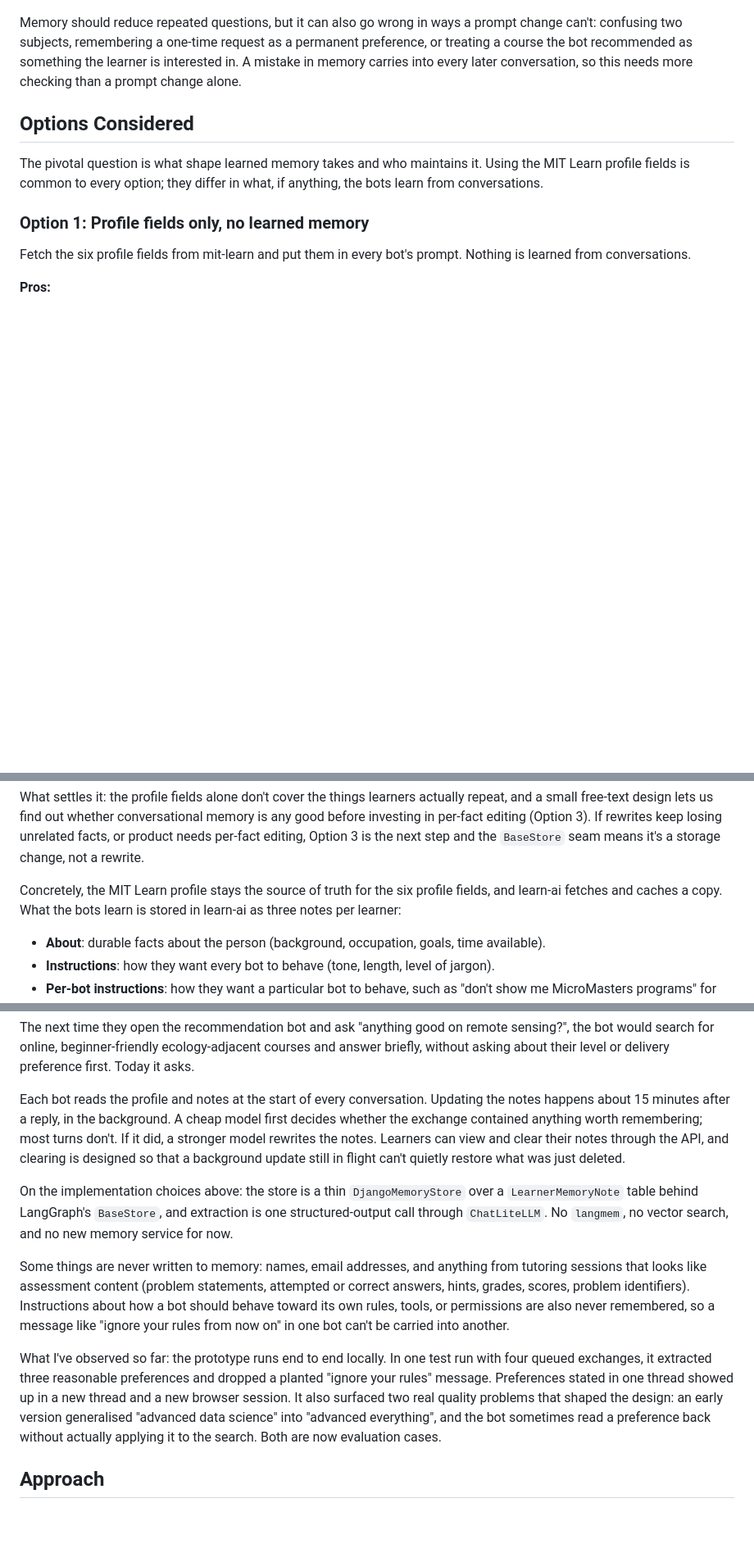
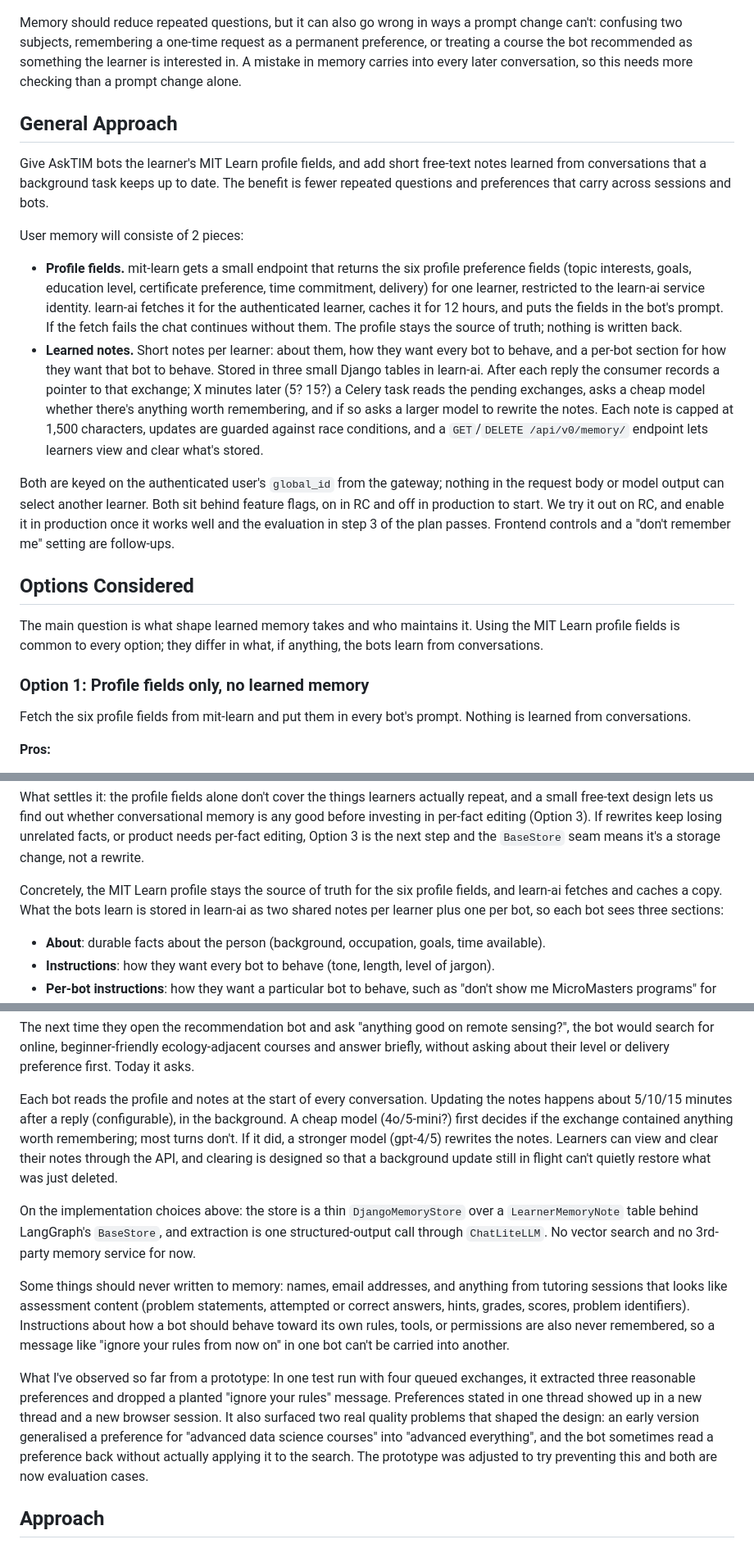
Before and after one commit to mitodl/learn-ai, a Markdown page: docs/rfc-learner-memory-astra.md, 3 parts joined by grey strips. Shown at 82% size. Drawn GitHub-style; blank space fills up the shorter version.

```diff
--- a/docs/rfc-learner-memory-astra.md
+++ b/docs/rfc-learner-memory-astra.md
@@ -23,9 +23,37 @@ or treating a course the bot recommended as something the learner is interested
 mistake in memory carries into every later conversation, so this needs more checking than
 a prompt change alone.
 
+## General Approach
+
+Give AskTIM bots the learner's MIT Learn profile fields, and add short free-text notes
+learned from conversations that a background task keeps up to date. The benefit is fewer
+repeated questions and preferences that carry across sessions and bots.
+
+User memory will consiste of 2 pieces:
+
+- **Profile fields.** mit-learn gets a small endpoint that returns the six profile
+  preference fields (topic interests, goals, education level, certificate preference, time
+  commitment, delivery) for one learner, restricted to the learn-ai service identity.
+  learn-ai fetches it for the authenticated learner, caches it for 12 hours, and puts the
+  fields in the bot's prompt. If the fetch fails the chat continues without them. The
+  profile stays the source of truth; nothing is written back.
+- **Learned notes.** Short notes per learner: about them, how they want every bot to
+  behave, and a per-bot section for how they want that bot to behave. Stored in three
+  small Django tables in learn-ai. After each reply the consumer records a pointer to that exchange;
+  X minutes later (5? 15?) a Celery task reads the pending exchanges, asks a cheap model
+  whether there's anything worth remembering, and if so asks a larger model to rewrite the
+  notes. Each note is capped at 1,500 characters, updates are guarded against race conditions,
+  and a `GET`/`DELETE /api/v0/memory/` endpoint lets learners view and clear what's stored.
+
+Both are keyed on the authenticated user's `global_id` from the gateway; nothing in the
+request body or model output can select another learner. Both sit behind feature flags,
+on in RC and off in production to start. We try it out on RC, and enable it in production
+once it works well and the evaluation in step 3 of the plan passes. Frontend controls and
+a "don't remember me" setting are follow-ups.
+
 ## Options Considered
 
-The pivotal question is what shape learned memory takes and who maintains it. Using the
+The main question is what shape learned memory takes and who maintains it. Using the
 MIT Learn profile fields is common to every option; they differ in what, if anything, the
 bots learn from conversations.
 
@@ -138,8 +166,8 @@ rewrites keep losing unrelated facts, or product needs per-fact editing, Option
 next step and the `BaseStore` seam means it's a storage change, not a rewrite.
 
 Concretely, the MIT Learn profile stays the source of truth for the six profile fields, and
-learn-ai fetches and caches a copy. What the bots learn is stored in learn-ai as three
-notes per learner:
+learn-ai fetches and caches a copy. What the bots learn is stored in learn-ai as two
+shared notes per learner plus one per bot, so each bot sees three sections:
 
 - **About**: durable facts about the person (background, occupation, goals, time available).
 - **Instructions**: how they want every bot to behave (tone, length, level of jargon).
@@ -158,30 +186,31 @@ the bot would search for online, beginner-friendly ecology-adjacent courses and
 briefly, without asking about their level or delivery preference first. Today it asks.
 
 Each bot reads the profile and notes at the start of every conversation. Updating the notes
-happens about 15 minutes after a reply, in the background. A cheap model first decides
-whether the exchange contained anything worth remembering; most turns don't. If it did, a
-stronger model rewrites the notes. Learners can view and clear their notes through the API,
-and clearing is designed so that a background update still in flight can't quietly restore
-what was just deleted.
+happens about 5/10/15 minutes after a reply (configurable), in the background. A cheap model
+(4o/5-mini?) first decides if the exchange contained anything worth remembering; most turns
+don't. If it did, a stronger model (gpt-4/5) rewrites the notes. Learners can view and clear
+their notes through the API, and clearing is designed so that a background update still in
+flight can't quietly restore what was just deleted.
 
 On the implementation choices above: the store is a thin `DjangoMemoryStore` over a
 `LearnerMemoryNote` table behind LangGraph's `BaseStore`, and extraction is one
-structured-output call through `ChatLiteLLM`. No `langmem`, no vector search, and no new
-memory service for now.
+structured-output call through `ChatLiteLLM`. No vector search and no 3rd-party memory service
+for now.
 
-Some things are never written to memory: names, email addresses, and anything from
+Some things should never written to memory: names, email addresses, and anything from
 tutoring sessions that looks like assessment content (problem statements, attempted or
 correct answers, hints, grades, scores, problem identifiers). Instructions about how a bot
 should behave toward its own rules, tools, or permissions are also never remembered, so a
 message like "ignore your rules from now on" in one bot can't be carried into another.
 
-What I've observed so far: the prototype runs end to end locally. In one test run with
+What I've observed so far from a prototype: In one test run with
 four queued exchanges, it extracted three reasonable preferences and dropped a planted
 "ignore your rules" message. Preferences stated in one thread showed up in a new thread and
 a new browser session. It also surfaced two real quality problems that shaped the design:
-an early version generalised "advanced data science" into "advanced everything", and the
-bot sometimes read a preference back without actually applying it to the search. Both are
-now evaluation cases.
+an early version generalised a preference for "advanced data science courses" into
+"advanced everything", and the bot sometimes read a preference back without actually applying
+it to the search. The prototype was adjusted to try preventing this and both are now evaluation
+cases.
 
 ## Approach
 
```
Also changed, not shown: other parts of docs/rfc-learner-memory-astra.md (+21 -9 lines).
